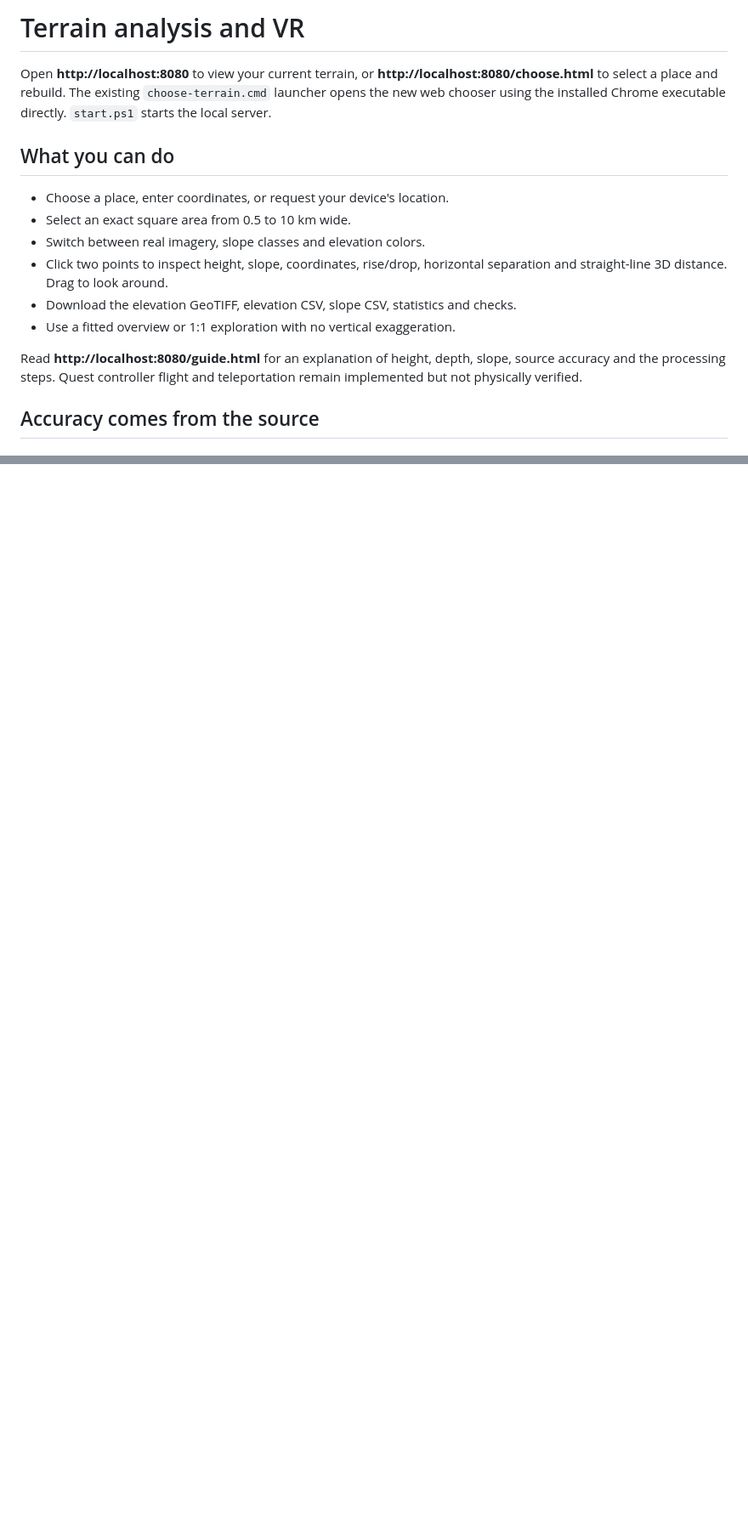
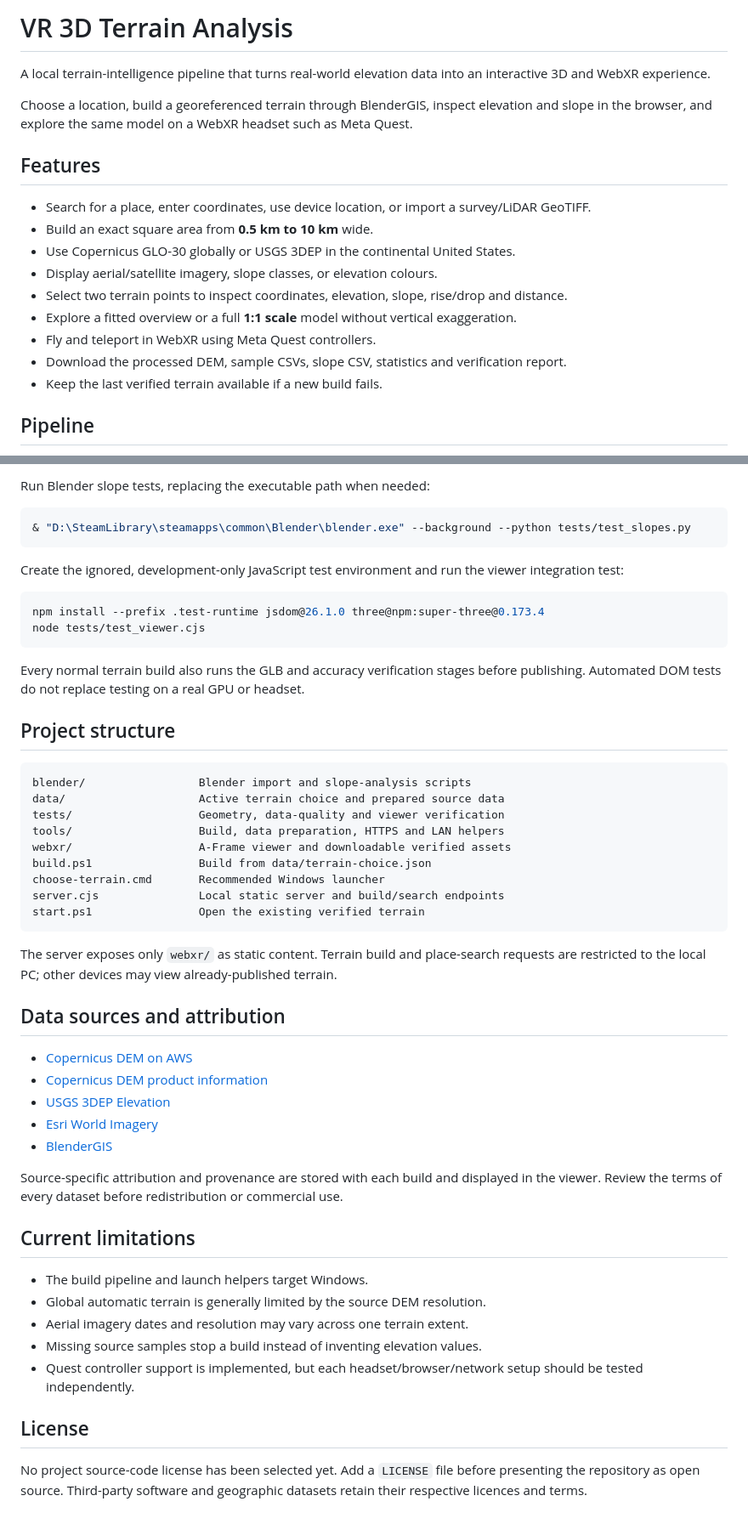
Before and after one commit to RajasDeshpande/VirtualTerrainAnalysis, a Markdown page: README.md, 2 parts joined by grey strips. Shown at 85% size. GitHub-like rendering; blank space fills up the shorter version.

````diff
--- a/README.md
+++ b/README.md
@@ -1,23 +1,20 @@
-# Terrain analysis and VR
+# VR 3D Terrain Analysis
 
-Open **http://localhost:8080** to view your current terrain, or
-**http://localhost:8080/choose.html** to select a place and rebuild.
-The existing `choose-terrain.cmd` launcher opens the new web chooser using the
-installed Chrome executable directly. `start.ps1` starts the local server.
+A local terrain-intelligence pipeline that turns real-world elevation data into an interactive 3D and WebXR experience.
 
-## What you can do
+Choose a location, build a georeferenced terrain through BlenderGIS, inspect elevation and slope in the browser, and explore the same model on a WebXR headset such as Meta Quest.
 
-- Choose a place, enter coordinates, or request your device's location.
-- Select an exact square area from 0.5 to 10 km wide.
-- Switch between real imagery, slope classes and elevation colors.
-- Click two points to inspect height, slope, coordinates, rise/drop, horizontal
-  separation and straight-line 3D distance. Drag to look around.
-- Download the elevation GeoTIFF, elevation CSV, slope CSV, statistics and checks.
-- Use a fitted overview or 1:1 exploration with no vertical exaggeration.
+## Features
 
-Read **http://localhost:8080/guide.html** for an explanation of height, depth,
-slope, source accuracy and the processing steps. Quest controller flight and
-teleportation remain implemented but not physically verified.
+- Search for a place, enter coordinates, use device location, or import a survey/LiDAR GeoTIFF.
+- Build an exact square area from **0.5 km to 10 km** wide.
+- Use Copernicus GLO-30 globally or USGS 3DEP in the continental United States.
+- Display aerial/satellite imagery, slope classes, or elevation colours.
+- Select two terrain points to inspect coordinates, elevation, slope, rise/drop and distance.
+- Explore a fitted overview or a full **1:1 scale** model without vertical exaggeration.
+- Fly and teleport in WebXR using Meta Quest controllers.
+- Download the processed DEM, sample CSVs, slope CSV, statistics and verification report.
+- Keep the last verified terrain available if a new build fails.
 
-## Accuracy comes from the source
+## Pipeline
 
@@ -127,0 +173,53 @@ Dataset attribution is included in generated metadata and displayed in the viewe
+Run Blender slope tests, replacing the executable path when needed:
+
+```powershell
+& "D:\SteamLibrary\steamapps\common\Blender\blender.exe" --background --python tests/test_slopes.py
+```
+
+Create the ignored, development-only JavaScript test environment and run the
+viewer integration test:
+
+```powershell
+npm install --prefix .test-runtime jsdom@26.1.0 three@npm:super-three@0.173.4
+node tests/test_viewer.cjs
+```
+
+Every normal terrain build also runs the GLB and accuracy verification stages before publishing. Automated DOM tests do not replace testing on a real GPU or headset.
+
+## Project structure
+
+```text
+blender/                 Blender import and slope-analysis scripts
+data/                    Active terrain choice and prepared source data
+tests/                   Geometry, data-quality and viewer verification
+tools/                   Build, data preparation, HTTPS and LAN helpers
+webxr/                   A-Frame viewer and downloadable verified assets
+build.ps1                Build from data/terrain-choice.json
+choose-terrain.cmd       Recommended Windows launcher
+server.cjs               Local static server and build/search endpoints
+start.ps1                Open the existing verified terrain
+```
+
+The server exposes only `webxr/` as static content. Terrain build and place-search requests are restricted to the local PC; other devices may view already-published terrain.
+
+## Data sources and attribution
+
+- [Copernicus DEM on AWS](https://registry.opendata.aws/copernicus-dem/)
+- [Copernicus DEM product information](https://dataspace.copernicus.eu/explore-data/data-collections/copernicus-contributing-missions/collections-description/COP-DEM)
+- [USGS 3DEP Elevation](https://elevation.nationalmap.gov/arcgis/rest/services/3DEPElevation/ImageServer)
+- [Esri World Imagery](https://services.arcgisonline.com/ArcGIS/rest/services/World_Imagery/MapServer)
+- [BlenderGIS](https://github.com/domlysz/BlenderGIS)
+
+Source-specific attribution and provenance are stored with each build and displayed in the viewer. Review the terms of every dataset before redistribution or commercial use.
+
+## Current limitations
+
+- The build pipeline and launch helpers target Windows.
+- Global automatic terrain is generally limited by the source DEM resolution.
+- Aerial imagery dates and resolution may vary across one terrain extent.
+- Missing source samples stop a build instead of inventing elevation values.
+- Quest controller support is implemented, but each headset/browser/network setup should be tested independently.
+
+## License
+
+No project source-code license has been selected yet. Add a `LICENSE` file before presenting the repository as open source. Third-party software and geographic datasets retain their respective licences and terms.
````
Also changed, not shown: other parts of README.md (+127 -79 lines).
